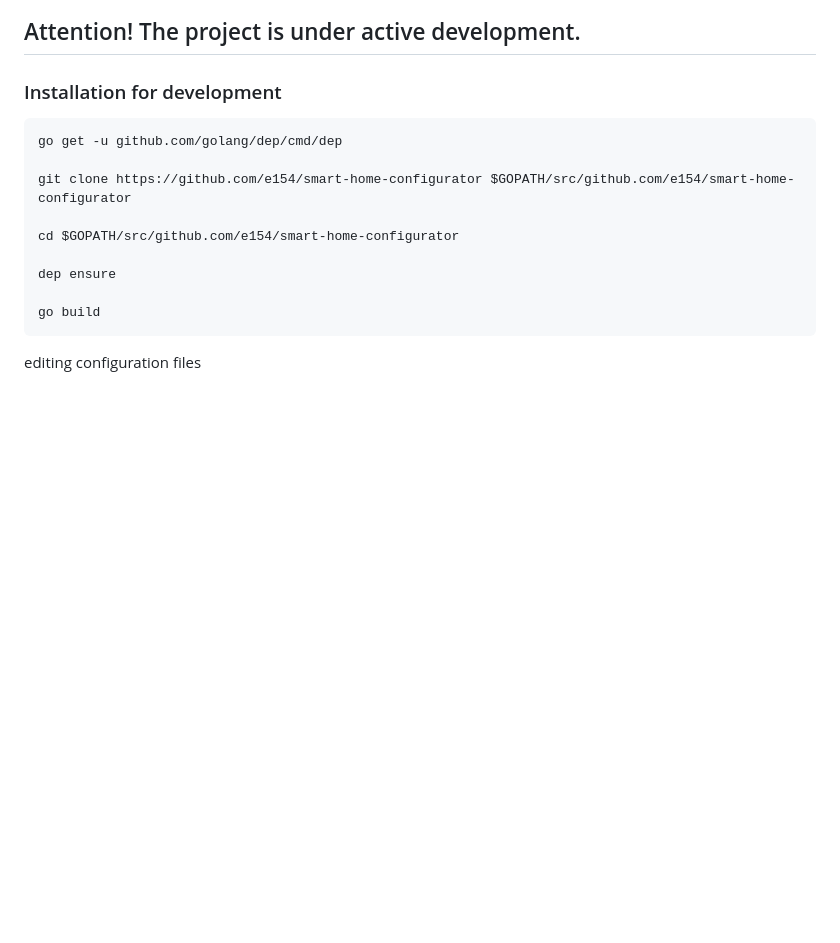
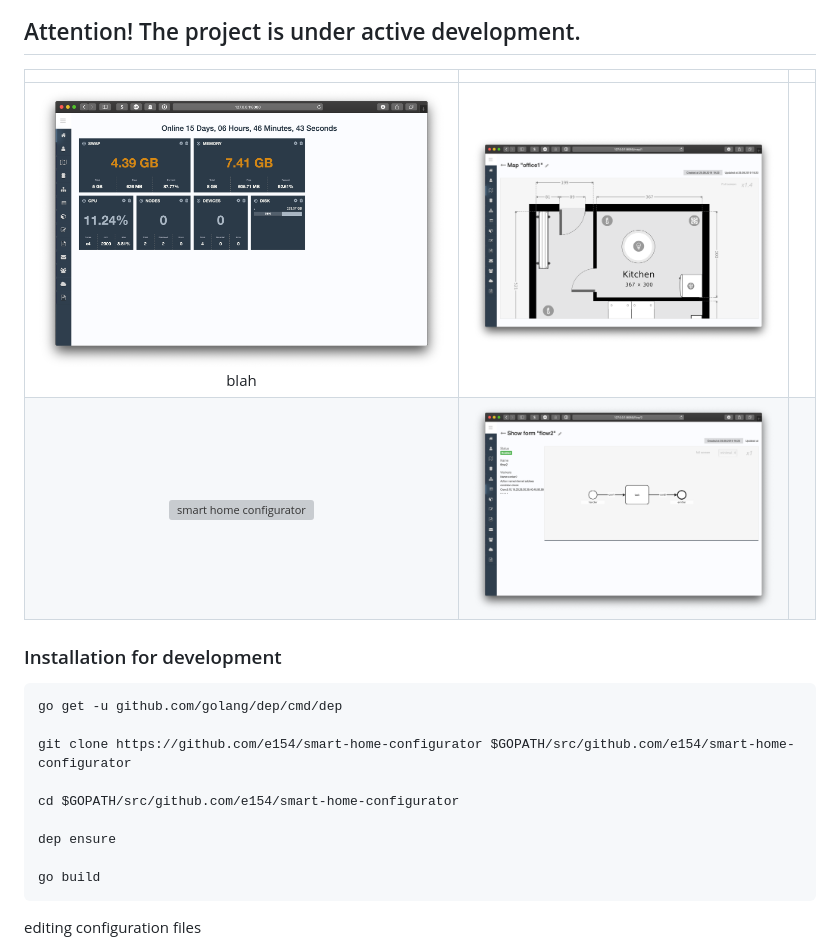
Before and after one commit to e154/smart-home-configurator, a Markdown page: README.md, the part around the change printed below. Drawn GitHub-style; pictures changed too: doc/screenshot1.png (added), doc/screenshot2.png (added), doc/screenshot4.png (added); blank space fills up the shorter version; grey boxes are pictures that could not be loaded.

Commit message:
issues #26 update readme

```diff
--- a/README.md
+++ b/README.md
@@ -13,6 +15,11 @@ Smart home configurator
 
 Attention! The project is under active development.
 ---------
+
+| | | |
+|:-------------------------:|:-------------------------:|:-------------------------:|
+|<img width="1604" alt="smart home configurator" src="doc/screenshot1.png">  blah |  <img width="1604" alt="smart home configurator" src="doc/screenshot2.png">|
+|<img width="1604" alt="smart home configurator" src="doc/screenshot3.png">  |  <img width="1604" alt="smart home configurator" src="doc/screenshot4.png">|
 
 ### Installation for development
 
```
Also changed, not shown: other parts of README.md (+4 -2 lines), 1 other file.
